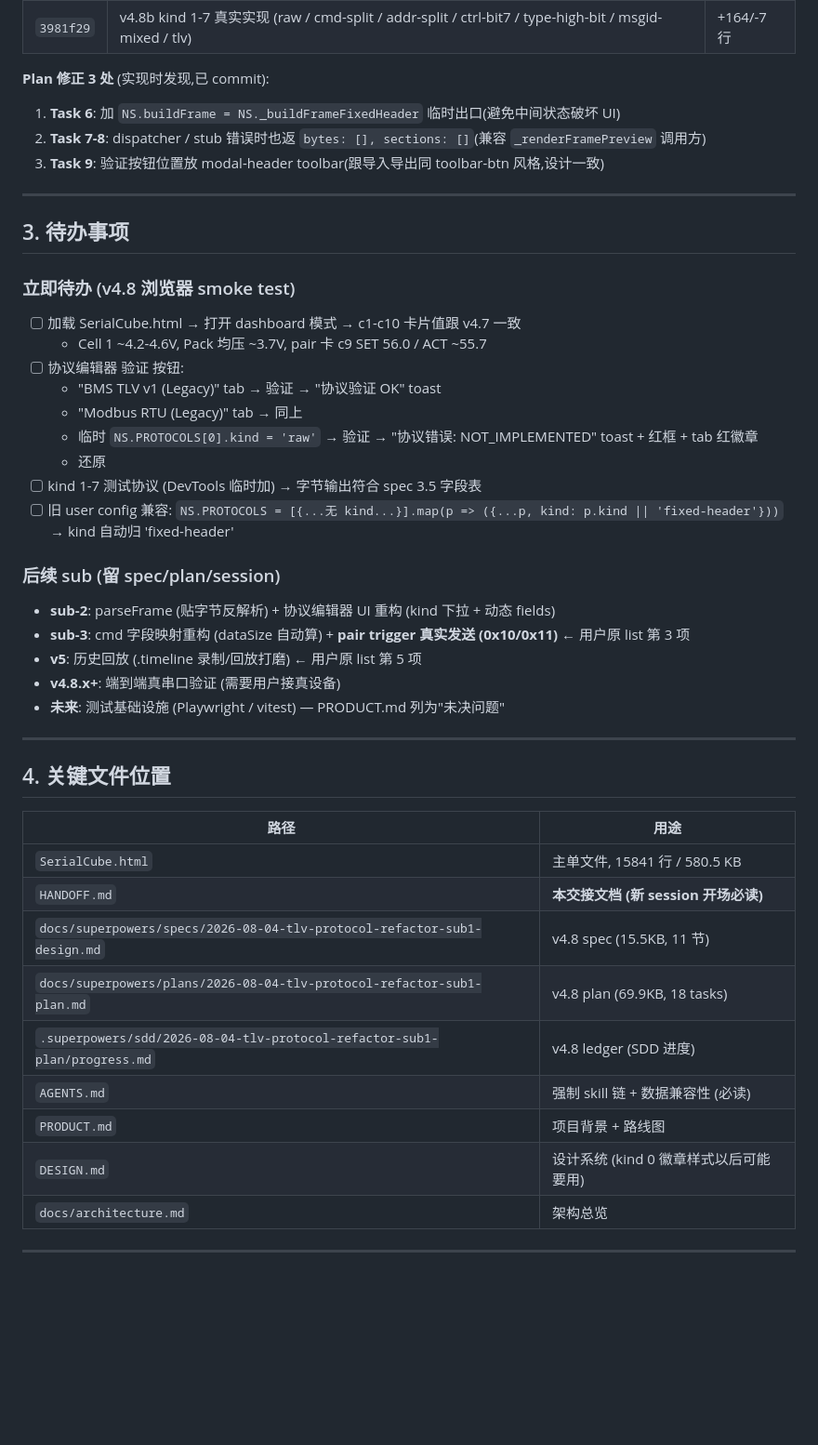
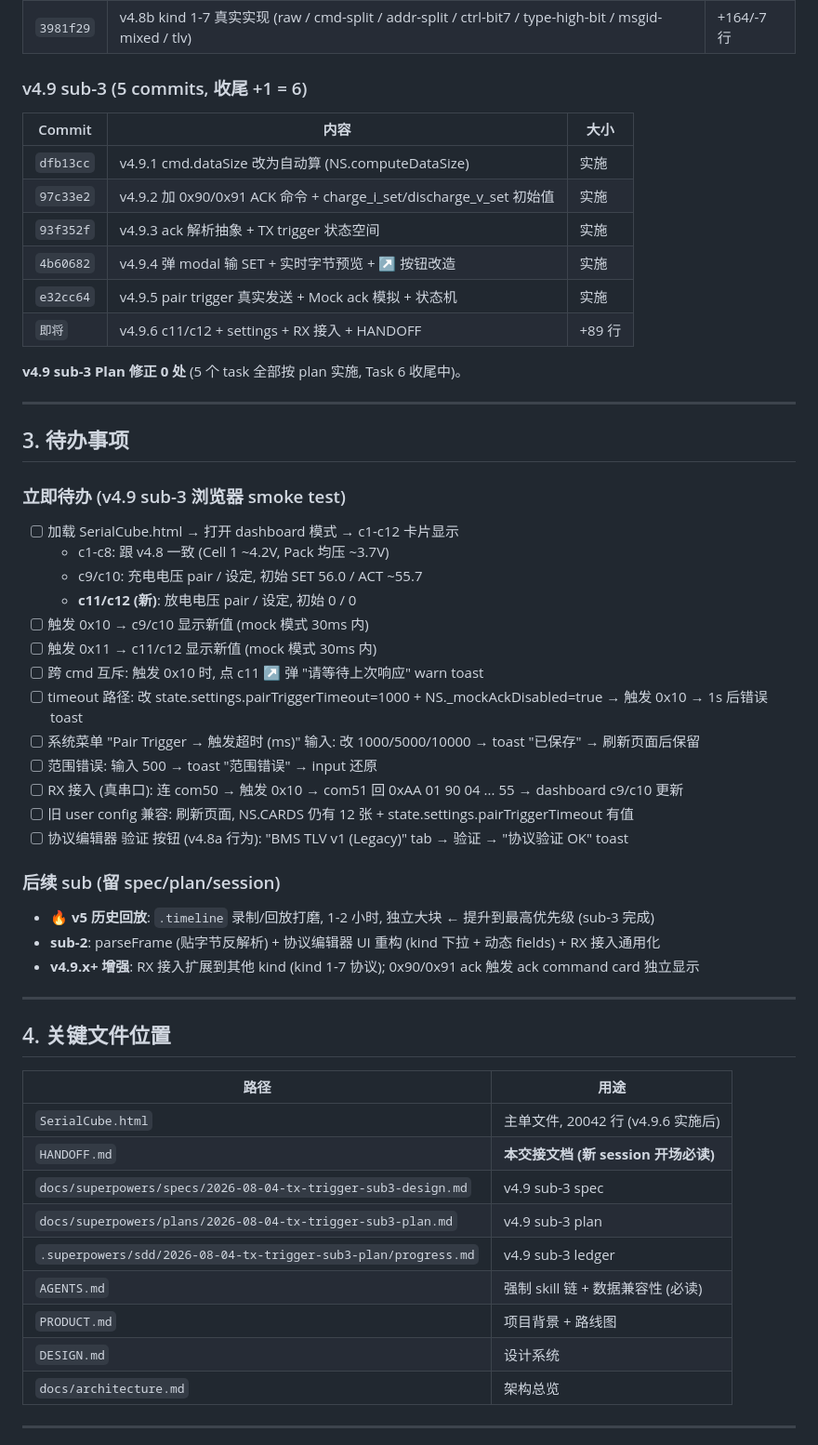
Before and after one commit to yubiediu826/SerialCubeWeb, a Markdown page: HANDOFF.md, the part around one of its changes. Shown at 93% size. GitHub-like rendering; blank space fills up the shorter version.

```diff
--- a/HANDOFF.md
+++ b/HANDOFF.md
@@ -35,32 +37,41 @@
 | `94a09fc` | v4.8a.9 协议编辑器 验证 按钮 + 错误 UI (红徽章 + 红框 + toast) | +120 行 |
 | `3981f29` | v4.8b kind 1-7 真实实现 (raw / cmd-split / addr-split / ctrl-bit7 / type-high-bit / msgid-mixed / tlv) | +164/-7 行 |
 
-**Plan 修正 3 处** (实现时发现,已 commit):
-1. **Task 6**: 加 `NS.buildFrame = NS._buildFrameFixedHeader` 临时出口(避免中间状态破坏 UI)
-2. **Task 7-8**: dispatcher / stub 错误时也返 `bytes: [], sections: []`(兼容 `_renderFramePreview` 调用方)
-3. **Task 9**: 验证按钮位置放 modal-header toolbar(跟导入导出同 toolbar-btn 风格,设计一致)
+### v4.9 sub-3 (5 commits, 收尾 +1 = 6)
+| Commit | 内容 | 大小 |
+|---|---|---|
+| `dfb13cc` | v4.9.1 cmd.dataSize 改为自动算 (NS.computeDataSize) | 实施 |
+| `97c33e2` | v4.9.2 加 0x90/0x91 ACK 命令 + charge_i_set/discharge_v_set 初始值 | 实施 |
+| `93f352f` | v4.9.3 ack 解析抽象 + TX trigger 状态空间 | 实施 |
+| `4b60682` | v4.9.4 弹 modal 输 SET + 实时字节预览 + ↗ 按钮改造 | 实施 |
+| `e32cc64` | v4.9.5 pair trigger 真实发送 + Mock ack 模拟 + 状态机 | 实施 |
+| `即将` | v4.9.6 c11/c12 + settings + RX 接入 + HANDOFF | +89 行 |
+
+**v4.9 sub-3 Plan 修正 0 处** (5 个 task 全部按 plan 实施, Task 6 收尾中)。
 
 ---
 
 ## 3. 待办事项
 
-### 立即待办 (v4.8 浏览器 smoke test)
-- [ ] 加载 SerialCube.html → 打开 dashboard 模式 → c1-c10 卡片值跟 v4.7 一致
-  - Cell 1 ~4.2-4.6V, Pack 均压 ~3.7V, pair 卡 c9 SET 56.0 / ACT ~55.7
-- [ ] 协议编辑器 验证 按钮:
-  - "BMS TLV v1 (Legacy)" tab → 验证 → "协议验证 OK" toast
-  - "Modbus RTU (Legacy)" tab → 同上
-  - 临时 `NS.PROTOCOLS[0].kind = 'raw'` → 验证 → "协议错误: NOT_IMPLEMENTED" toast + 红框 + tab 红徽章
-  - 还原
-- [ ] kind 1-7 测试协议 (DevTools 临时加) → 字节输出符合 spec 3.5 字段表
-- [ ] 旧 user config 兼容: `NS.PROTOCOLS = [{...无 kind...}].map(p => ({...p, kind: p.kind || 'fixed-header'}))` → kind 自动归 'fixed-header'
+### 立即待办 (v4.9 sub-3 浏览器 smoke test)
+- [ ] 加载 SerialCube.html → 打开 dashboard 模式 → c1-c12 卡片显示
+  - c1-c8: 跟 v4.8 一致 (Cell 1 ~4.2V, Pack 均压 ~3.7V)
+  - c9/c10: 充电电压 pair / 设定, 初始 SET 56.0 / ACT ~55.7
+  - **c11/c12 (新)**: 放电电压 pair / 设定, 初始 0 / 0
+- [ ] 触发 0x10 → c9/c10 显示新值 (mock 模式 30ms 内)
+- [ ] 触发 0x11 → c11/c12 显示新值 (mock 模式 30ms 内)
+- [ ] 跨 cmd 互斥: 触发 0x10 时, 点 c11 ↗ 弹 "请等待上次响应" warn toast
+- [ ] timeout 路径: 改 state.settings.pairTriggerTimeout=1000 + NS._mockAckDisabled=true → 触发 0x10 → 1s 后错误 toast
+- [ ] 系统菜单 "Pair Trigger → 触发超时 (ms)" 输入: 改 1000/5000/10000 → toast "已保存" → 刷新页面后保留
+- [ ] 范围错误: 输入 500 → toast "范围错误" → input 还原
+- [ ] RX 接入 (真串口):  连 com50 → 触发 0x10 → com51 回 0xAA 01 90 04 ... 55 → dashboard c9/c10 更新
+- [ ] 旧 user config 兼容: 刷新页面, NS.CARDS 仍有 12 张 + state.settings.pairTriggerTimeout 有值
+- [ ] 协议编辑器 验证 按钮 (v4.8a 行为): "BMS TLV v1 (Legacy)" tab → 验证 → "协议验证 OK" toast
 
 ### 后续 sub (留 spec/plan/session)
-- **sub-2**: parseFrame (贴字节反解析) + 协议编辑器 UI 重构 (kind 下拉 + 动态 fields)
-- **sub-3**: cmd 字段映射重构 (dataSize 自动算) + **pair trigger 真实发送 (0x10/0x11)** ← 用户原 list 第 3 项
-- **v5**: 历史回放 (.timeline 录制/回放打磨) ← 用户原 list 第 5 项
-- **v4.8.x+**: 端到端真串口验证 (需要用户接真设备)
-- **未来**: 测试基础设施 (Playwright / vitest) — PRODUCT.md 列为"未决问题"
+- **🔥 v5 历史回放**: `.timeline` 录制/回放打磨, 1-2 小时, 独立大块 ← 提升到最高优先级 (sub-3 完成)
+- **sub-2**: parseFrame (贴字节反解析) + 协议编辑器 UI 重构 (kind 下拉 + 动态 fields) + RX 接入通用化
+- **v4.9.x+ 增强**: RX 接入扩展到其他 kind (kind 1-7 协议); 0x90/0x91 ack 触发 ack command card 独立显示
 
 ---
 
@@ -68,14 +79,14 @@
 
 | 路径 | 用途 |
 |---|---|
-| `SerialCube.html` | 主单文件, 15841 行 / 580.5 KB |
+| `SerialCube.html` | 主单文件, 20042 行 (v4.9.6 实施后) |
 | `HANDOFF.md` | **本交接文档 (新 session 开场必读)** |
-| `docs/superpowers/specs/2026-08-04-tlv-protocol-refactor-sub1-design.md` | v4.8 spec (15.5KB, 11 节) |
-| `docs/superpowers/plans/2026-08-04-tlv-protocol-refactor-sub1-plan.md` | v4.8 plan (69.9KB, 18 tasks) |
-| `.superpowers/sdd/2026-08-04-tlv-protocol-refactor-sub1-plan/progress.md` | v4.8 ledger (SDD 进度) |
+| `docs/superpowers/specs/2026-08-04-tx-trigger-sub3-design.md` | v4.9 sub-3 spec |
+| `docs/superpowers/plans/2026-08-04-tx-trigger-sub3-plan.md` | v4.9 sub-3 plan |
+| `.superpowers/sdd/2026-08-04-tx-trigger-sub3-plan/progress.md` | v4.9 sub-3 ledger |
 | `AGENTS.md` | 强制 skill 链 + 数据兼容性 (必读) |
 | `PRODUCT.md` | 项目背景 + 路线图 |
-| `DESIGN.md` | 设计系统 (kind 0 徽章样式以后可能要用) |
+| `DESIGN.md` | 设计系统 |
 | `docs/architecture.md` | 架构总览 |
 
 ---
```
Also changed, not shown: other parts of HANDOFF.md (+42 -18 lines).
